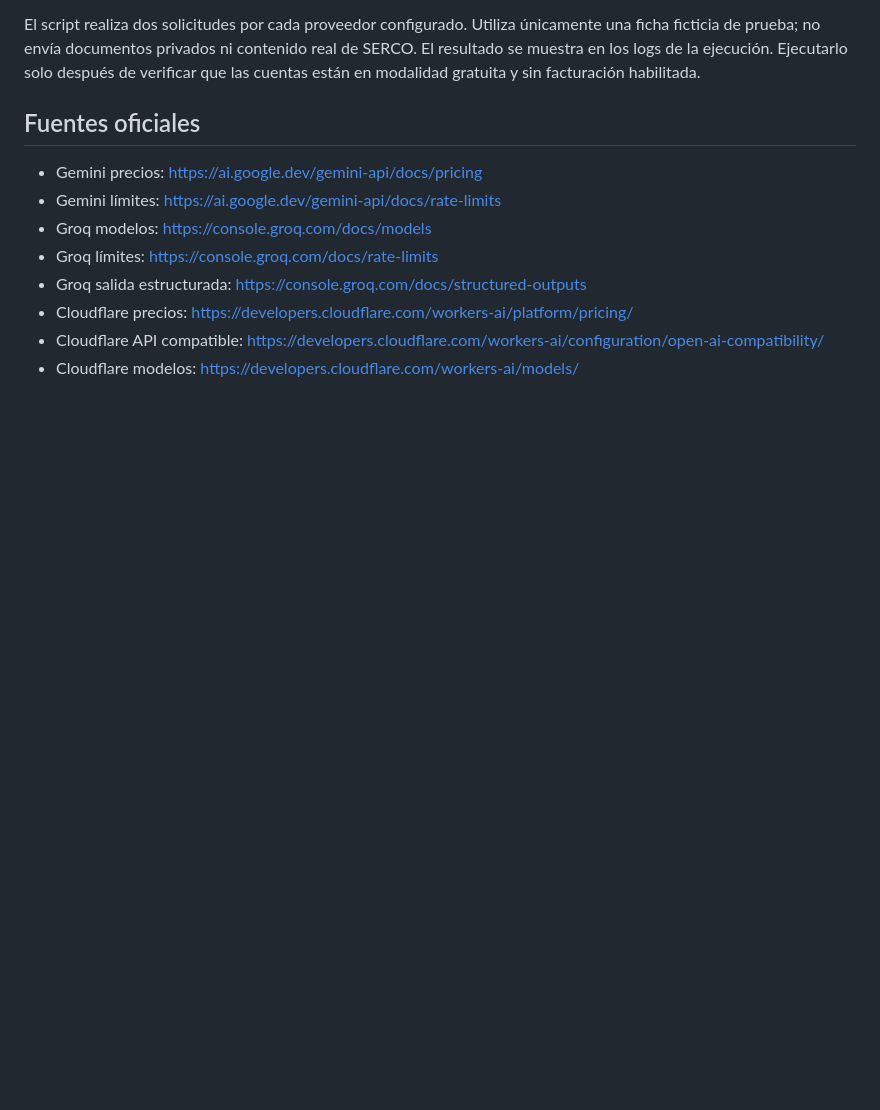
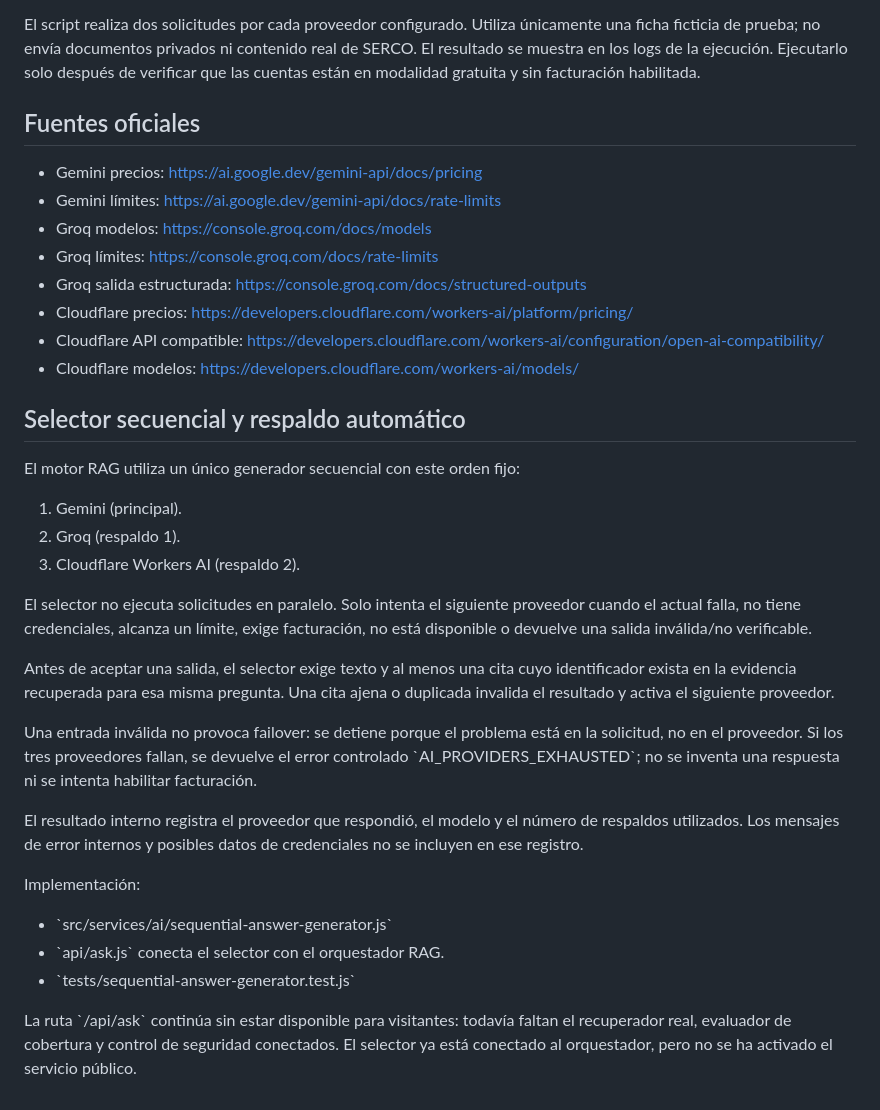
Before and after one commit to SERCO2025/SERCO-Seccion-Informativa, a Markdown page: docs/etapa-5-comparativa-proveedores.md, the part around the change. Rendered like a GitHub page; blank space fills up the shorter version.

Commit message:
Documentar failover secuencial de proveedores IA

```diff
--- a/docs/etapa-5-comparativa-proveedores.md
+++ b/docs/etapa-5-comparativa-proveedores.md
@@ -87,3 +87,27 @@ El script realiza dos solicitudes por cada proveedor configurado. Utiliza única
 - Cloudflare precios: https://developers.cloudflare.com/workers-ai/platform/pricing/
 - Cloudflare API compatible: https://developers.cloudflare.com/workers-ai/configuration/open-ai-compatibility/
 - Cloudflare modelos: https://developers.cloudflare.com/workers-ai/models/
+
+
+## Selector secuencial y respaldo automático
+
+El motor RAG utiliza un único generador secuencial con este orden fijo:
+
+1. Gemini (principal).
+2. Groq (respaldo 1).
+3. Cloudflare Workers AI (respaldo 2).
+
+El selector no ejecuta solicitudes en paralelo. Solo intenta el siguiente proveedor cuando el actual falla, no tiene credenciales, alcanza un límite, exige facturación, no está disponible o devuelve una salida inválida/no verificable.
+
+Antes de aceptar una salida, el selector exige texto y al menos una cita cuyo identificador exista en la evidencia recuperada para esa misma pregunta. Una cita ajena o duplicada invalida el resultado y activa el siguiente proveedor.
+
+Una entrada inválida no provoca failover: se detiene porque el problema está en la solicitud, no en el proveedor. Si los tres proveedores fallan, se devuelve el error controlado \`AI_PROVIDERS_EXHAUSTED\`; no se inventa una respuesta ni se intenta habilitar facturación.
+
+El resultado interno registra el proveedor que respondió, el modelo y el número de respaldos utilizados. Los mensajes de error internos y posibles datos de credenciales no se incluyen en ese registro.
+
+Implementación:
+- \`src/services/ai/sequential-answer-generator.js\`
+- \`api/ask.js\` conecta el selector con el orquestador RAG.
+- \`tests/sequential-answer-generator.test.js\`
+
+La ruta \`/api/ask\` continúa sin estar disponible para visitantes: todavía faltan el recuperador real, evaluador de cobertura y control de seguridad conectados. El selector ya está conectado al orquestador, pero no se ha activado el servicio público.
```
